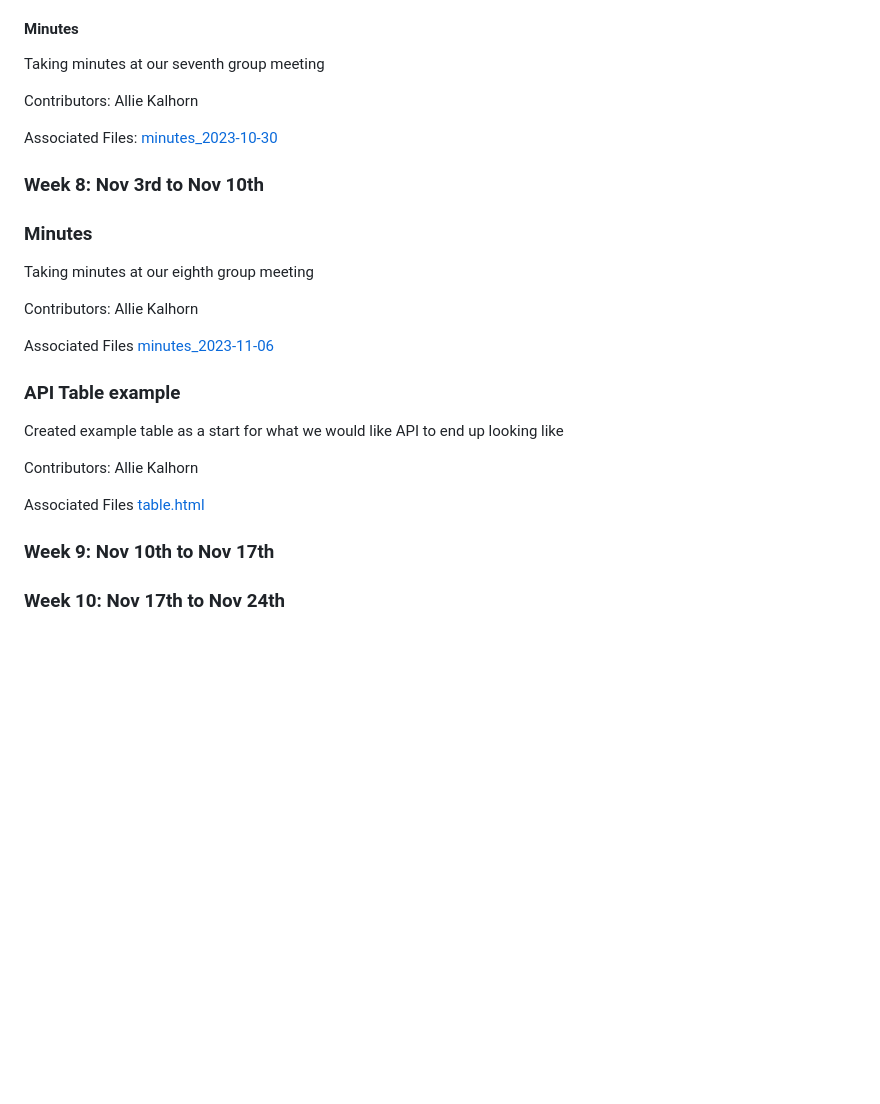
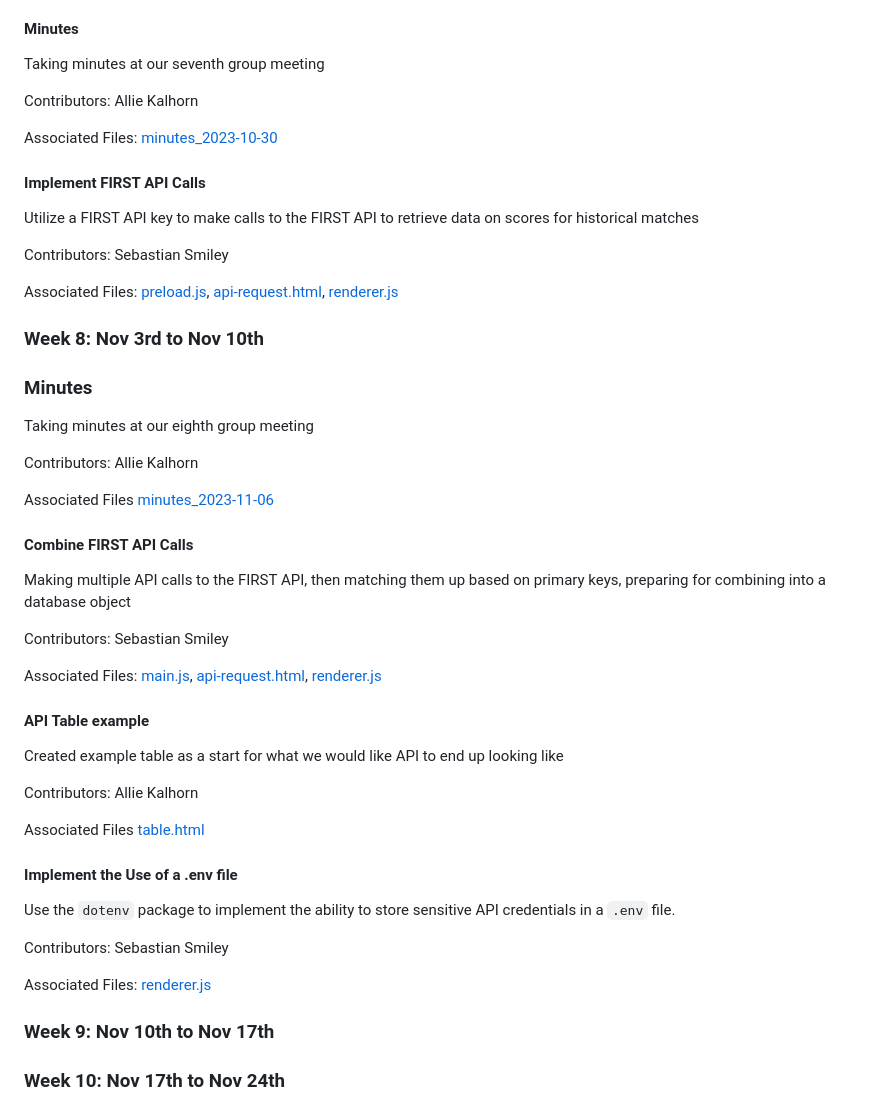
Before and after one commit to sebastianswms/cs4900, a Markdown page: artifacts/responsibility_tracking.md, the part around the change. Drawn GitHub-style; blank space fills up the shorter version.

Commit message:
Responsibility updates

```diff
--- a/artifacts/responsibility_tracking.md
+++ b/artifacts/responsibility_tracking.md
@@ -180,6 +180,14 @@ Contributors: Allie Kalhorn
 
 Associated Files: [minutes_2023-10-30](/minutes/minutes_2023-10-30.md)
 
+#### Implement FIRST API Calls
+
+Utilize a FIRST API key to make calls to the FIRST API to retrieve data on scores for historical matches
+
+Contributors: Sebastian Smiley
+
+Associated Files: [preload.js](/testapp/preload.js), [api-request.html](/testapp/api-request.html), [renderer.js](/testapp/renderer.js)
+
 ### Week 8: Nov 3rd to Nov 10th
 
 ### Minutes
@@ -190,7 +198,15 @@ Contributors: Allie Kalhorn
 
 Associated Files [minutes_2023-11-06](/minutes/minutes_2023-11-06.md)
 
-### API Table example
+#### Combine FIRST API Calls
+
+Making multiple API calls to the FIRST API, then matching them up based on primary keys, preparing for combining into a database object
+
+Contributors: Sebastian Smiley
+
+Associated Files: [main.js](/testapp/main.js), [api-request.html](/testapp/api-request.html), [renderer.js](/testapp/renderer.js)
+
+#### API Table example
 
 Created example table as a start for what we would like API to end up looking like
 
@@ -198,6 +214,14 @@ Contributors: Allie Kalhorn
 
 Associated Files [table.html](/testapp/table.html)
 
+#### Implement the Use of a .env file
+
+Use the `dotenv` package to implement the ability to store sensitive API credentials in a `.env` file.
+
+Contributors: Sebastian Smiley
+
+Associated Files: [renderer.js](/testapp/renderer.js)
+
 ### Week 9: Nov 10th to Nov 17th
 
 ### Week 10: Nov 17th to Nov 24th
```
